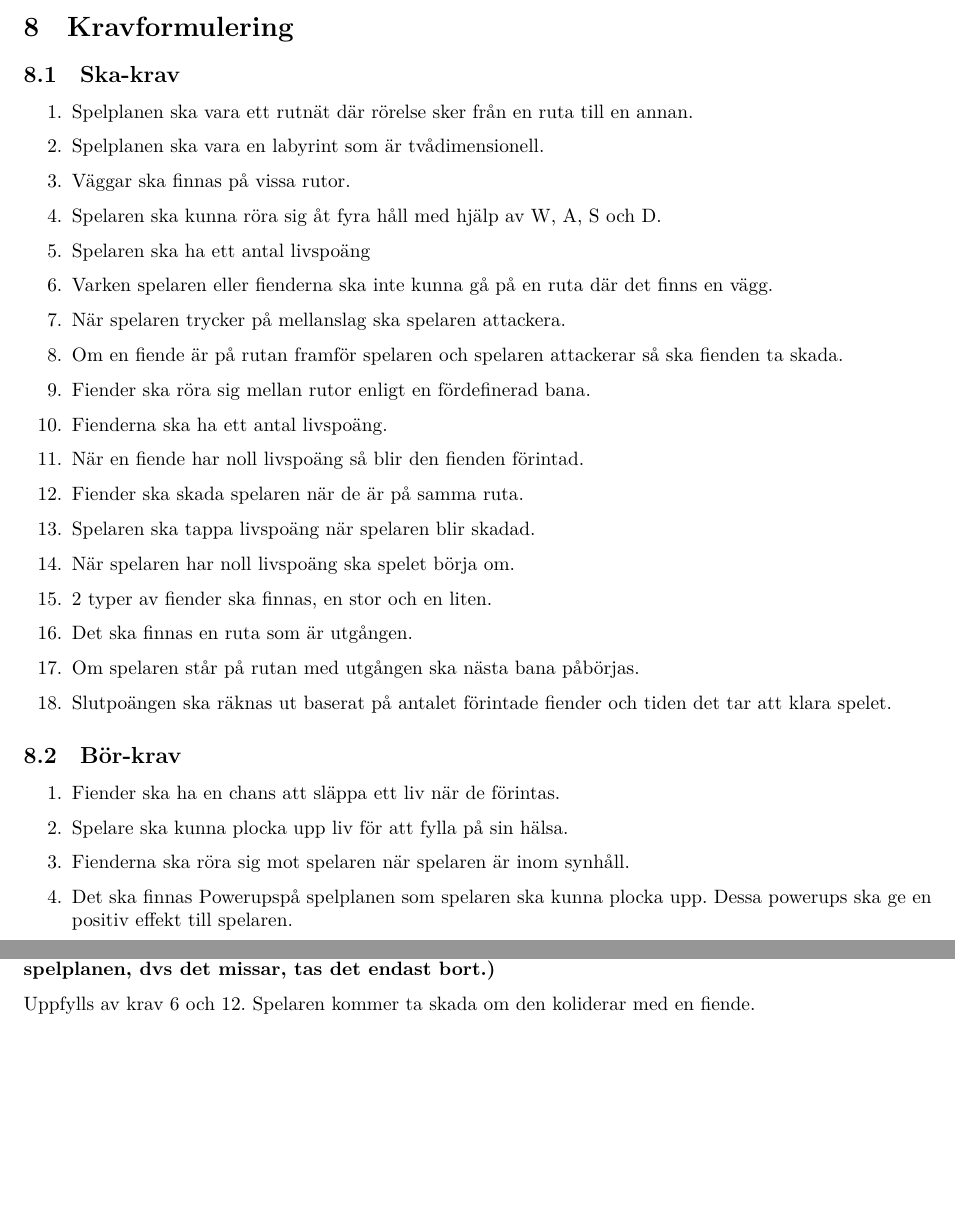
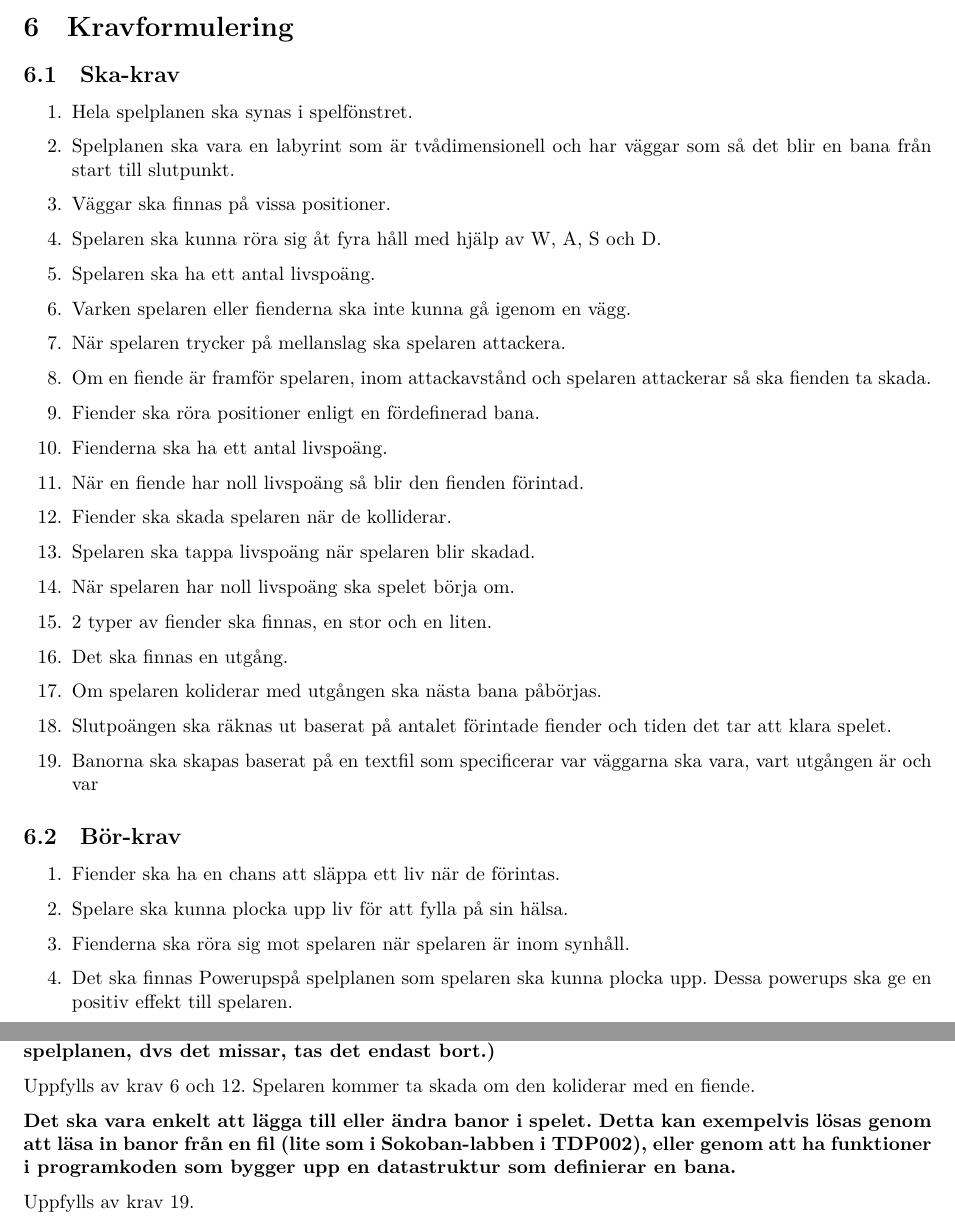
Before and after one commit to NiklasAwesome/TowerOfTom, a LaTeX document (Kravspec/kravspec.tex): two parts of pages 5 and 6 of 6, joined at a grey line, cut so that both start at the same text, the shorter picture padded with empty space. Compiled offline with XeLaTeX.

Commit message:
Ändringar i kravspec och designspec efter feedback på kravspec

```diff
--- a/Kravspec/kravspec.tex
+++ b/Kravspec/kravspec.tex
@@ -2,10 +2,10 @@
 
 
 
-\newcommand{\version}{Version 1.0}
+\newcommand{\version}{Version 1.1}
 \author{Niklas Åsberg, \url{nikas214@student.liu.se}}
 \title{Kravspecification}
-\date{2023-11-18}
+\date{2023-11-24}
 \rhead{Niklas Åsberg}
 \usepackage{graphicx}
 \graphicspath{{./}}
@@ -62,24 +59,25 @@ Spelet kommer vara tvådimentionellt och vara ur ett fågelperspektiv.
 \section{Kravformulering}
 \subsection{Ska-krav}
 \begin{enumerate}
-  \item Spelplanen ska vara ett rutnät där rörelse sker från en ruta till en annan.
-  \item Spelplanen ska vara en labyrint som är tvådimensionell.
-  \item Väggar ska finnas på vissa rutor.
+  \item Hela spelplanen ska synas i spelfönstret.
+  \item Spelplanen ska vara en labyrint som är tvådimensionell och har väggar som så det blir en bana från start till slutpunkt.
+  \item Väggar ska finnas på vissa positioner.
   \item Spelaren ska kunna röra sig åt fyra håll med hjälp av W, A, S och D.
-  \item Spelaren ska ha ett antal livspoäng
-  \item Varken spelaren eller fienderna ska inte kunna gå på en ruta där det finns en vägg.
+  \item Spelaren ska ha ett antal livspoäng.
+  \item Varken spelaren eller fienderna ska inte kunna gå igenom en vägg.
   \item När spelaren trycker på mellanslag ska spelaren attackera.
-  \item Om en fiende är på rutan framför spelaren och spelaren attackerar så ska fienden ta skada.
-  \item Fiender ska röra sig mellan rutor enligt en fördefinerad bana.
+  \item Om en fiende är framför spelaren, inom attackavstånd och spelaren attackerar så ska fienden ta skada.
+  \item Fiender ska röra positioner enligt en fördefinerad bana.
   \item Fienderna ska ha ett antal livspoäng.
   \item När en fiende har noll livspoäng så blir den fienden förintad.
-  \item Fiender ska skada spelaren när de är på samma ruta.
+  \item Fiender ska skada spelaren när de kolliderar.
   \item Spelaren ska tappa livspoäng när spelaren blir skadad.
   \item När spelaren har noll livspoäng ska spelet börja om.
   \item 2 typer av fiender ska finnas, en stor och en liten.
-  \item Det ska finnas en ruta som är utgången.
-  \item Om spelaren står på rutan med utgången ska nästa bana påbörjas.
+  \item Det ska finnas en utgång.
+  \item Om spelaren koliderar med utgången ska nästa bana påbörjas.
   \item Slutpoängen ska räknas ut baserat på antalet förintade fiender och tiden det tar att klara spelet.
+  \item Banorna ska skapas baserat på en textfil som specificerar var väggarna ska vara, vart utgången är och var
 \end{enumerate}
 
 \subsection{Bör-krav}
@@ -127,6 +125,11 @@ Labyrinten kommer fylla fönstret, när nästa bana påbörjas så kommer den ny
 Uppfylls av krav 6 och 12.
 Spelaren kommer ta skada om den koliderar med en fiende.
 
+\textbf{Det ska vara enkelt att lägga till eller ändra banor i spelet. Detta kan exempelvis lösas genom att läsa in banor från en fil (lite som i Sokoban-labben i TDP002), eller genom att ha funktioner i programkoden som bygger upp en datastruktur som definierar en bana.}
+
+Uppfylls av krav 19.
+
+
 
 
 \end{document}
```
Also changed, not shown: Designspec/designspec.tex (+12 -11 lines), Designspec/designspec.pdf, Designspec/uml-diagram.png, Kravspec/kravspec.tex (5 more changed lines).
